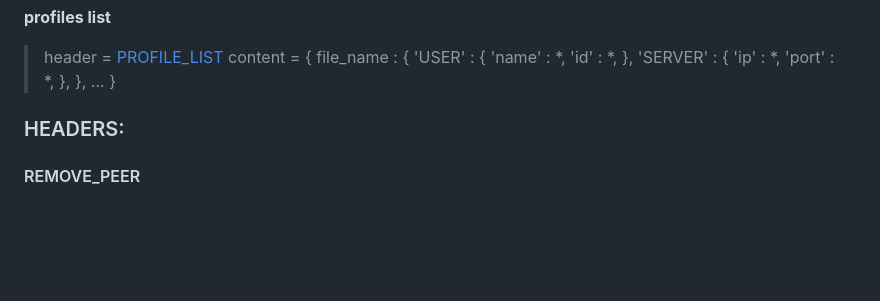
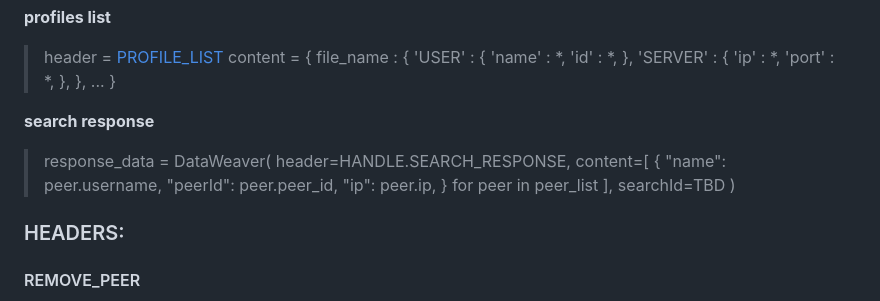
Before and after one commit to ShaikAli65/PeerConnect, a Markdown page: docs/frontendSchema.md, the part around the change. Rendered like a GitHub page; blank space fills up the shorter version.

Commit message:
schema update

```diff
--- a/docs/frontendSchema.md
+++ b/docs/frontendSchema.md
@@ -78,6 +78,21 @@
 >     },
 >     ...
 > }
+
+**search response**
+> response_data = DataWeaver(
+>     header=HANDLE.SEARCH_RESPONSE,
+>     content=[
+>         {
+>             "name": peer.username,
+>             "peerId": peer.peer_id,
+>             "ip": peer.ip,
+>         } for peer in peer_list
+>     ],
+>    searchId=TBD
+> )
+
+
 
 ### HEADERS:
 
```
